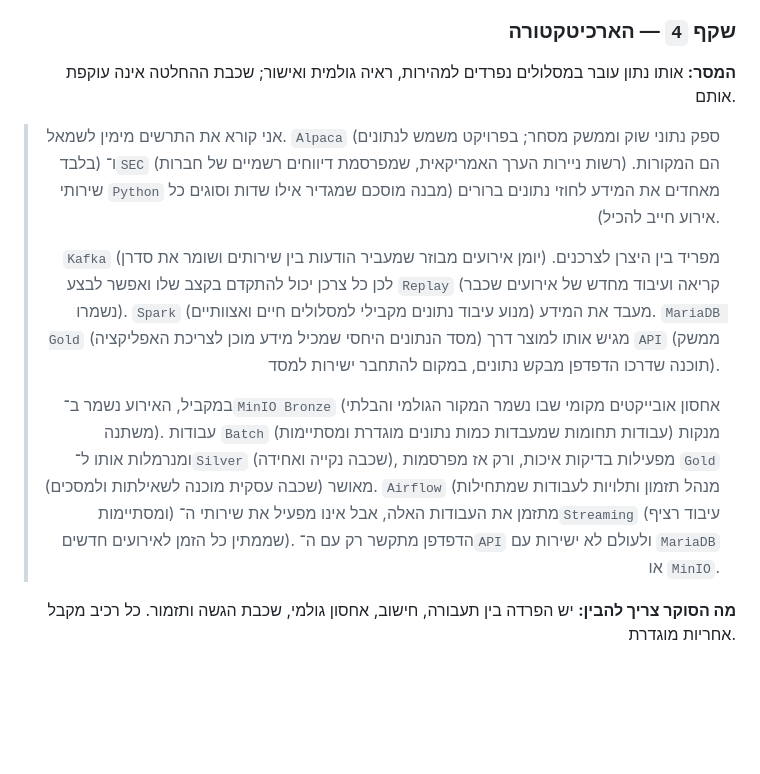
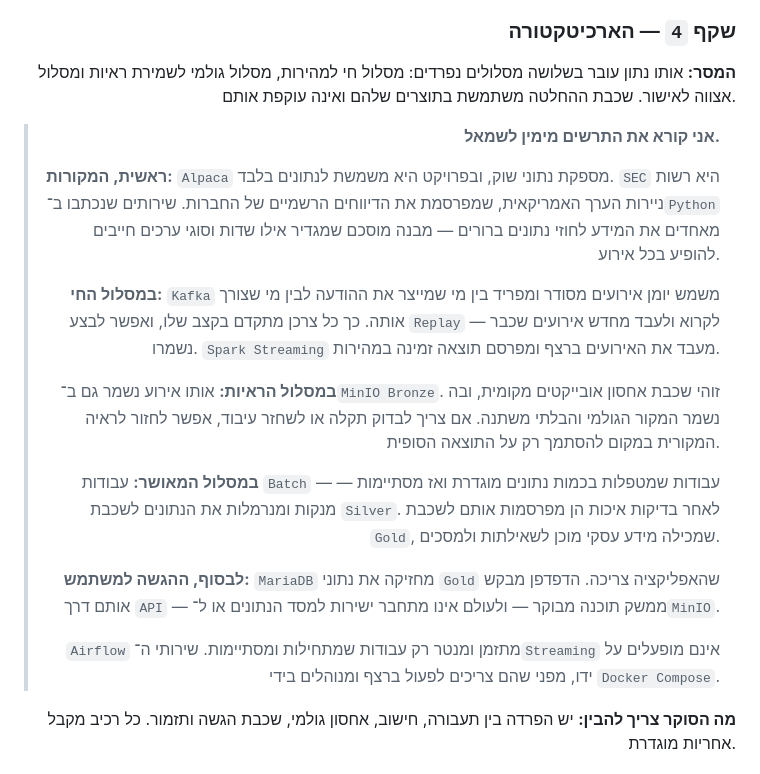
Before and after one commit to amihaygr/MarketPilot, a Markdown page: docs/presentation/demo-day-step-by-step-he.md, the part around the change. GitHub-like rendering; blank space fills up the shorter version.

Commit message:
Fix RTL architecture talk track

```diff
--- a/docs/presentation/demo-day-step-by-step-he.md
+++ b/docs/presentation/demo-day-step-by-step-he.md
@@ -108,34 +108,47 @@ docker compose up -d
 
 ### שקף <bdi dir="ltr"><code>4</code></bdi> — הארכיטקטורה
 
-**המסר:** אותו נתון עובר במסלולים נפרדים למהירות, ראיה גולמית ואישור; שכבת ההחלטה אינה עוקפת אותם.
+**המסר:** אותו נתון עובר בשלושה מסלולים נפרדים: מסלול חי למהירות, מסלול גולמי
+לשמירת ראיות ומסלול אצווה לאישור. שכבת ההחלטה משתמשת בתוצרים שלהם ואינה
+עוקפת אותם.
 
-> אני קורא את התרשים מימין לשמאל. <bdi dir="ltr"><code>Alpaca</code></bdi> (ספק נתוני
-> שוק וממשק מסחר; בפרויקט משמש לנתונים בלבד) ו־<bdi dir="ltr"><code>SEC</code></bdi>
-> (רשות ניירות הערך האמריקאית, שמפרסמת דיווחים רשמיים של חברות) הם המקורות.
-> שירותי <bdi dir="ltr"><code>Python</code></bdi> מאחדים את המידע לחוזי נתונים ברורים
-> (מבנה מוסכם שמגדיר אילו שדות וסוגים כל אירוע חייב להכיל).
->
-> <bdi dir="ltr"><code>Kafka</code></bdi> (יומן אירועים מבוזר שמעביר הודעות בין
-> שירותים ושומר את סדרן) מפריד בין היצרן לצרכנים. לכן כל צרכן יכול להתקדם
-> בקצב שלו ואפשר לבצע <bdi dir="ltr"><code>Replay</code></bdi> (קריאה ועיבוד מחדש של
-> אירועים שכבר נשמרו). <bdi dir="ltr"><code>Spark</code></bdi> (מנוע עיבוד נתונים
-> מקבילי למסלולים חיים ואצוותיים) מעבד את המידע.
-> <bdi dir="ltr"><code>MariaDB Gold</code></bdi> (מסד הנתונים היחסי שמכיל מידע מוכן לצריכת האפליקציה) מגיש
-> אותו למוצר דרך <bdi dir="ltr"><code>API</code></bdi> (ממשק תוכנה שדרכו הדפדפן
-> מבקש נתונים, במקום להתחבר ישירות למסד).
->
-> במקביל, האירוע נשמר ב־<bdi dir="ltr"><code>MinIO Bronze</code></bdi> (אחסון
-> אובייקטים מקומי שבו נשמר המקור הגולמי והבלתי משתנה). עבודות
-> <bdi dir="ltr"><code>Batch</code></bdi> (עבודות תחומות שמעבדות כמות נתונים מוגדרת
-> ומסתיימות) מנקות ומנרמלות אותו ל־<bdi dir="ltr"><code>Silver</code></bdi> (שכבה
-> נקייה ואחידה), מפעילות בדיקות איכות, ורק אז מפרסמות
-> <bdi dir="ltr"><code>Gold</code></bdi> (שכבה עסקית מוכנה לשאילתות ולמסכים) מאושר.
-> <bdi dir="ltr"><code>Airflow</code></bdi> (מנהל תזמון ותלויות לעבודות שמתחילות
-> ומסתיימות) מתזמן את העבודות האלה, אבל אינו מפעיל את שירותי
-> ה־<bdi dir="ltr"><code>Streaming</code></bdi> (עיבוד רציף שממתין כל הזמן לאירועים
-> חדשים).
-> הדפדפן מתקשר רק עם ה־<bdi dir="ltr"><code>API</code></bdi> ולעולם לא ישירות עם <bdi dir="ltr"><code>MariaDB</code></bdi> או <bdi dir="ltr"><code>MinIO</code></bdi>.
+<blockquote dir="rtl" align="right">
+<p><strong>אני קורא את התרשים מימין לשמאל.</strong></p>
+
+<p><strong>ראשית, המקורות:</strong> <bdi dir="ltr"><code>Alpaca</code></bdi> מספקת
+נתוני שוק, ובפרויקט היא משמשת לנתונים בלבד. <bdi dir="ltr"><code>SEC</code></bdi>
+היא רשות ניירות הערך האמריקאית, שמפרסמת את הדיווחים הרשמיים של החברות.
+שירותים שנכתבו ב־<bdi dir="ltr"><code>Python</code></bdi> מאחדים את המידע לחוזי
+נתונים ברורים — מבנה מוסכם שמגדיר אילו שדות וסוגי ערכים חייבים להופיע בכל
+אירוע.</p>
+
+<p><strong>במסלול החי:</strong> <bdi dir="ltr"><code>Kafka</code></bdi> משמש יומן
+אירועים מסודר ומפריד בין מי שמייצר את ההודעה לבין מי שצורך אותה. כך כל צרכן
+מתקדם בקצב שלו, ואפשר לבצע <bdi dir="ltr"><code>Replay</code></bdi> — לקרוא ולעבד
+מחדש אירועים שכבר נשמרו. <bdi dir="ltr"><code>Spark Streaming</code></bdi> מעבד
+את האירועים ברצף ומפרסם תוצאה זמינה במהירות.</p>
+
+<p><strong>במסלול הראיות:</strong> אותו אירוע נשמר גם ב־<bdi dir="ltr"><code>MinIO Bronze</code></bdi>.
+זוהי שכבת אחסון אובייקטים מקומית, ובה נשמר המקור הגולמי
+והבלתי משתנה. אם צריך לבדוק תקלה או לשחזר עיבוד, אפשר לחזור לראיה המקורית
+במקום להסתמך רק על התוצאה הסופית.</p>
+
+<p><strong>במסלול המאושר:</strong> עבודות <bdi dir="ltr"><code>Batch</code></bdi> —
+עבודות שמטפלות בכמות נתונים מוגדרת ואז מסתיימות — מנקות ומנרמלות את הנתונים
+לשכבת <bdi dir="ltr"><code>Silver</code></bdi>. לאחר בדיקות איכות הן מפרסמות אותם
+לשכבת <bdi dir="ltr"><code>Gold</code></bdi>, שמכילה מידע עסקי מוכן לשאילתות
+ולמסכים.</p>
+
+<p><strong>לבסוף, ההגשה למשתמש:</strong> <bdi dir="ltr"><code>MariaDB</code></bdi>
+מחזיקה את נתוני <bdi dir="ltr"><code>Gold</code></bdi> שהאפליקציה צריכה.
+הדפדפן מבקש אותם דרך <bdi dir="ltr"><code>API</code></bdi> — ממשק תוכנה מבוקר —
+ולעולם אינו מתחבר ישירות למסד הנתונים או ל־<bdi dir="ltr"><code>MinIO</code></bdi>.</p>
+
+<p><bdi dir="ltr"><code>Airflow</code></bdi> מתזמן ומנטר רק עבודות שמתחילות
+ומסתיימות. שירותי ה־<bdi dir="ltr"><code>Streaming</code></bdi> אינם מופעלים על ידו,
+מפני שהם צריכים לפעול ברצף ומנוהלים בידי
+<bdi dir="ltr"><code>Docker Compose</code></bdi>.</p>
+</blockquote>
 
 **מה הסוקר צריך להבין:** יש הפרדה בין תעבורה, חישוב, אחסון גולמי, שכבת הגשה
 ותזמור. כל רכיב מקבל אחריות מוגדרת.
```
